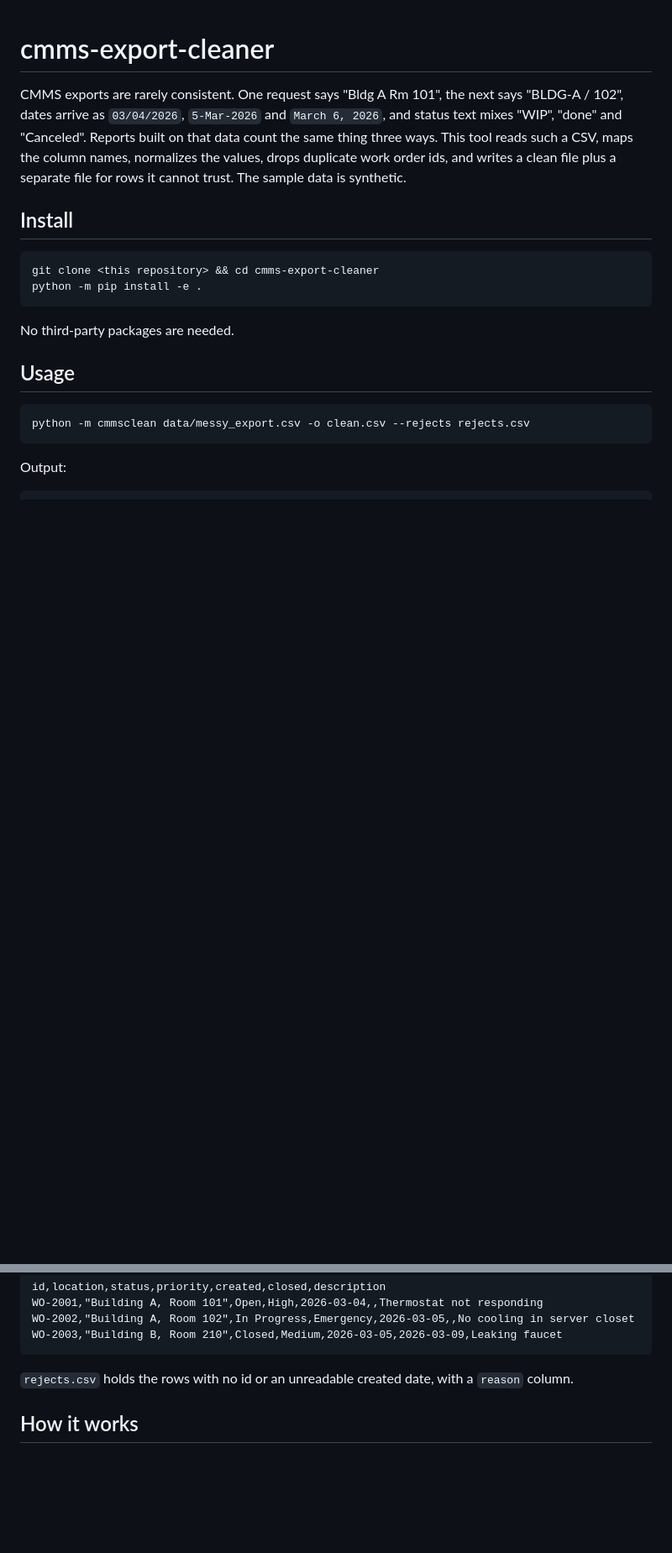
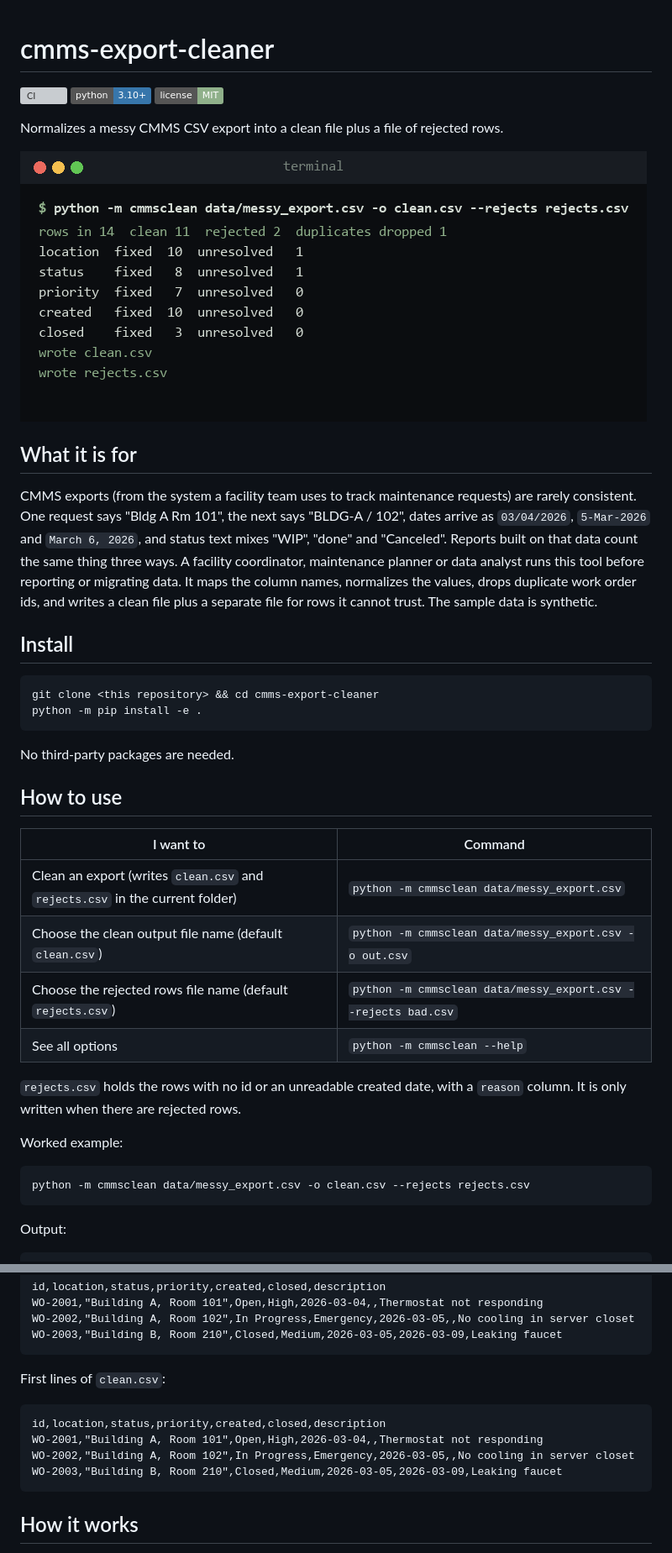
Before and after one commit to yassine2med/cmms-export-cleaner, a Markdown page: README.md, 2 parts joined by grey strips. Shown at 84% size. GitHub-like rendering; pictures changed too: docs/screenshot.png (added); badges without logos; blank space fills up the shorter version; grey boxes are pictures that could not be loaded.

Commit message:
Polish README with screenshot, install steps and usage table

````diff
--- a/README.md
+++ b/README.md
@@ -1,6 +1,14 @@
 # cmms-export-cleaner
 
-CMMS exports are rarely consistent. One request says "Bldg A Rm 101", the next says "BLDG-A / 102", dates arrive as `03/04/2026`, `5-Mar-2026` and `March 6, 2026`, and status text mixes "WIP", "done" and "Canceled". Reports built on that data count the same thing three ways. This tool reads such a CSV, maps the column names, normalizes the values, drops duplicate work order ids, and writes a clean file plus a separate file for rows it cannot trust. The sample data is synthetic.
+[![CI](https://github.com/yassine2med/cmms-export-cleaner/actions/workflows/ci.yml/badge.svg)](https://github.com/yassine2med/cmms-export-cleaner/actions/workflows/ci.yml) ![Python](https://img.shields.io/badge/python-3.10%2B-3776ab) ![License](https://img.shields.io/badge/license-MIT-8fb08a)
+
+Normalizes a messy CMMS CSV export into a clean file plus a file of rejected rows.
+
+![Screenshot](docs/screenshot.png)
+
+## What it is for
+
+CMMS exports (from the system a facility team uses to track maintenance requests) are rarely consistent. One request says "Bldg A Rm 101", the next says "BLDG-A / 102", dates arrive as `03/04/2026`, `5-Mar-2026` and `March 6, 2026`, and status text mixes "WIP", "done" and "Canceled". Reports built on that data count the same thing three ways. A facility coordinator, maintenance planner or data analyst runs this tool before reporting or migrating data. It maps the column names, normalizes the values, drops duplicate work order ids, and writes a clean file plus a separate file for rows it cannot trust. The sample data is synthetic.
 
 ## Install
 
@@ -11,7 +19,18 @@ python -m pip install -e .
 
 No third-party packages are needed.
 
-## Usage
+## How to use
+
+| I want to | Command |
+| --- | --- |
+| Clean an export (writes `clean.csv` and `rejects.csv` in the current folder) | `python -m cmmsclean data/messy_export.csv` |
+| Choose the clean output file name (default `clean.csv`) | `python -m cmmsclean data/messy_export.csv -o out.csv` |
+| Choose the rejected rows file name (default `rejects.csv`) | `python -m cmmsclean data/messy_export.csv --rejects bad.csv` |
+| See all options | `python -m cmmsclean --help` |
+
+`rejects.csv` holds the rows with no id or an unreadable created date, with a `reason` column. It is only written when there are rejected rows.
+
+Worked example:
 
 ```
 python -m cmmsclean data/messy_export.csv -o clean.csv --rejects rejects.csv
@@ -39,7 +58,14 @@ WO-2002,"Building A, Room 102",In Progress,Emergency,2026-03-05,,No cooling in s
 WO-2003,"Building B, Room 210",Closed,Medium,2026-03-05,2026-03-09,Leaking faucet
 ```
 
-`rejects.csv` holds the rows with no id or an unreadable created date, with a `reason` column.
+First lines of `clean.csv`:
+
+```
+id,location,status,priority,created,closed,description
+WO-2001,"Building A, Room 101",Open,High,2026-03-04,,Thermostat not responding
+WO-2002,"Building A, Room 102",In Progress,Emergency,2026-03-05,,No cooling in server closet
+WO-2003,"Building B, Room 210",Closed,Medium,2026-03-05,2026-03-09,Leaking faucet
+```
 
 ## How it works
 
````
